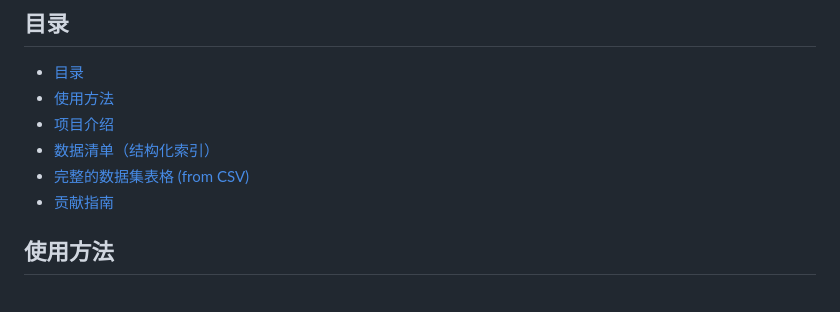
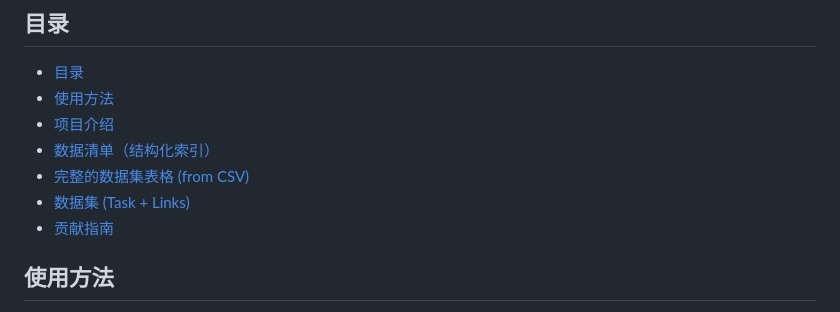
Before and after one commit to Stooooooop/awesome-science-datasets, a Markdown page: README.md, the part around the change. Rendered like a GitHub page.

Commit message:
docs: sync README

```diff
--- a/README.md
+++ b/README.md
@@ -15,6 +15,7 @@
 - [项目介绍](#项目介绍)
 - [数据清单（结构化索引）](#数据清单结构化索引)
 - [完整的数据集表格 (from CSV)](#完整的数据集表格-from-csv)
+- [数据集 (Task + Links)](#数据集-task--links)
 - [贡献指南](#贡献指南)
 
 ## 使用方法
```
